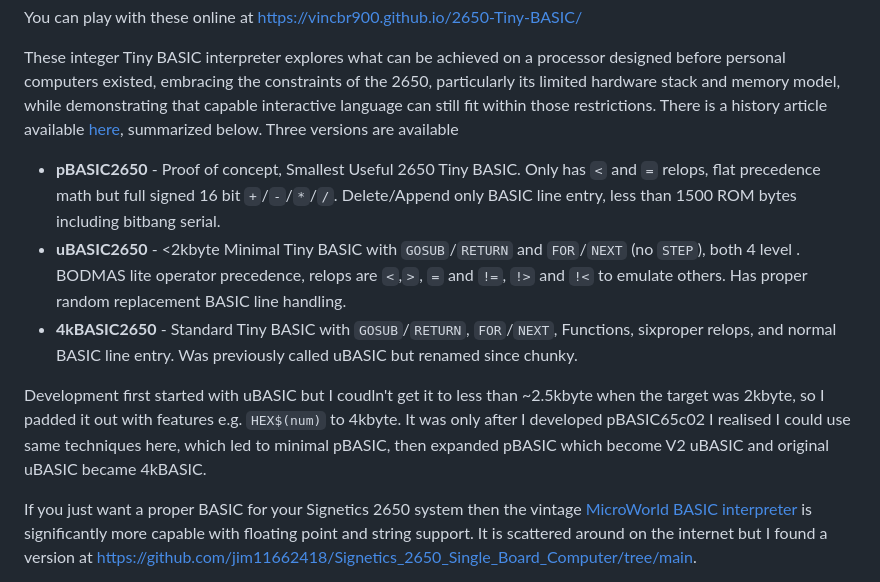
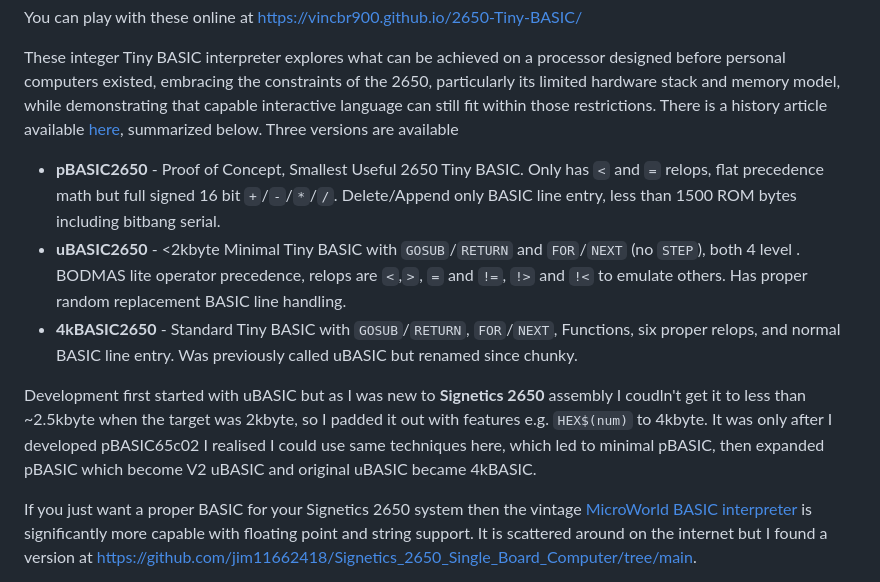
Before and after one commit to VinCBR900/2650-Tiny-BASIC, a Markdown page: README.md, the part around the change. Drawn GitHub-style.

Commit message:
Fix typos and improve README clarity

```diff
--- a/README.md
+++ b/README.md
@@ -11,11 +11,11 @@
 You can play with these online at [https://vincbr900.github.io/2650-Tiny-BASIC/](https://vincbr900.github.io/2650-Tiny-BASIC/)
 
 These integer Tiny BASIC interpreter explores what can be achieved on a processor designed before personal computers existed, embracing the constraints of the 2650, particularly its limited hardware stack and memory model, while demonstrating that capable interactive language can still fit within those restrictions.  There is a history article available [here](/docs/history.md), summarized below. Three versions are available
-  * **pBASIC2650** - Proof of concept, Smallest Useful 2650 Tiny BASIC.  Only has `<` and `=` relops, flat precedence math but full signed 16 bit `+`/`-`/`*`/`/`. Delete/Append only BASIC line entry, less than 1500 ROM bytes including bitbang serial.
+  * **pBASIC2650** - Proof of Concept, Smallest Useful 2650 Tiny BASIC.  Only has `<` and `=` relops, flat precedence math but full signed 16 bit `+`/`-`/`*`/`/`. Delete/Append only BASIC line entry, less than 1500 ROM bytes including bitbang serial.
   * **uBASIC2650** - <2kbyte Minimal Tiny BASIC with `GOSUB`/`RETURN` and `FOR`/`NEXT` (no `STEP`), both 4 level .  BODMAS lite operator precedence, relops are `<`,`>`, `=` and `!=`, `!>` and `!<` to emulate others.  Has proper random replacement BASIC line handling.
-  * **4kBASIC2650** - Standard Tiny BASIC with `GOSUB`/`RETURN`, `FOR`/`NEXT`, Functions, sixproper  relops, and normal BASIC line entry. Was previously called uBASIC but renamed since chunky.
+  * **4kBASIC2650** - Standard Tiny BASIC with `GOSUB`/`RETURN`, `FOR`/`NEXT`, Functions, six proper relops, and normal BASIC line entry. Was previously called uBASIC but renamed since chunky.
 
-Development first started with uBASIC but I coudln't get it to less than ~2.5kbyte when the target was 2kbyte, so I padded it out with features e.g. `HEX$(num)` to 4kbyte.  It was only after I developed pBASIC65c02 I realised I could use same techniques here, which led to minimal pBASIC, then expanded pBASIC which become V2 uBASIC and original uBASIC became 4kBASIC.
+Development first started with uBASIC but as I was new to **Signetics 2650** assembly I coudln't get it to less than ~2.5kbyte when the target was 2kbyte, so I padded it out with features e.g. `HEX$(num)` to 4kbyte.  It was only after I developed pBASIC65c02 I realised I could use same techniques here, which led to minimal pBASIC, then expanded pBASIC which become V2 uBASIC and original uBASIC became 4kBASIC.
 
 If you just want a proper BASIC for your Signetics 2650 system then the vintage [MicroWorld BASIC interpreter](https://binnie.id.au/MicroByte/BASIC%20Manual.pdf) is significantly more capable with floating point and string support. It is scattered around on the internet but I found a version at [https://github.com/jim11662418/Signetics_2650_Single_Board_Computer/tree/main](https://github.com/jim11662418/Signetics_2650_Single_Board_Computer/tree/main).
 
```
